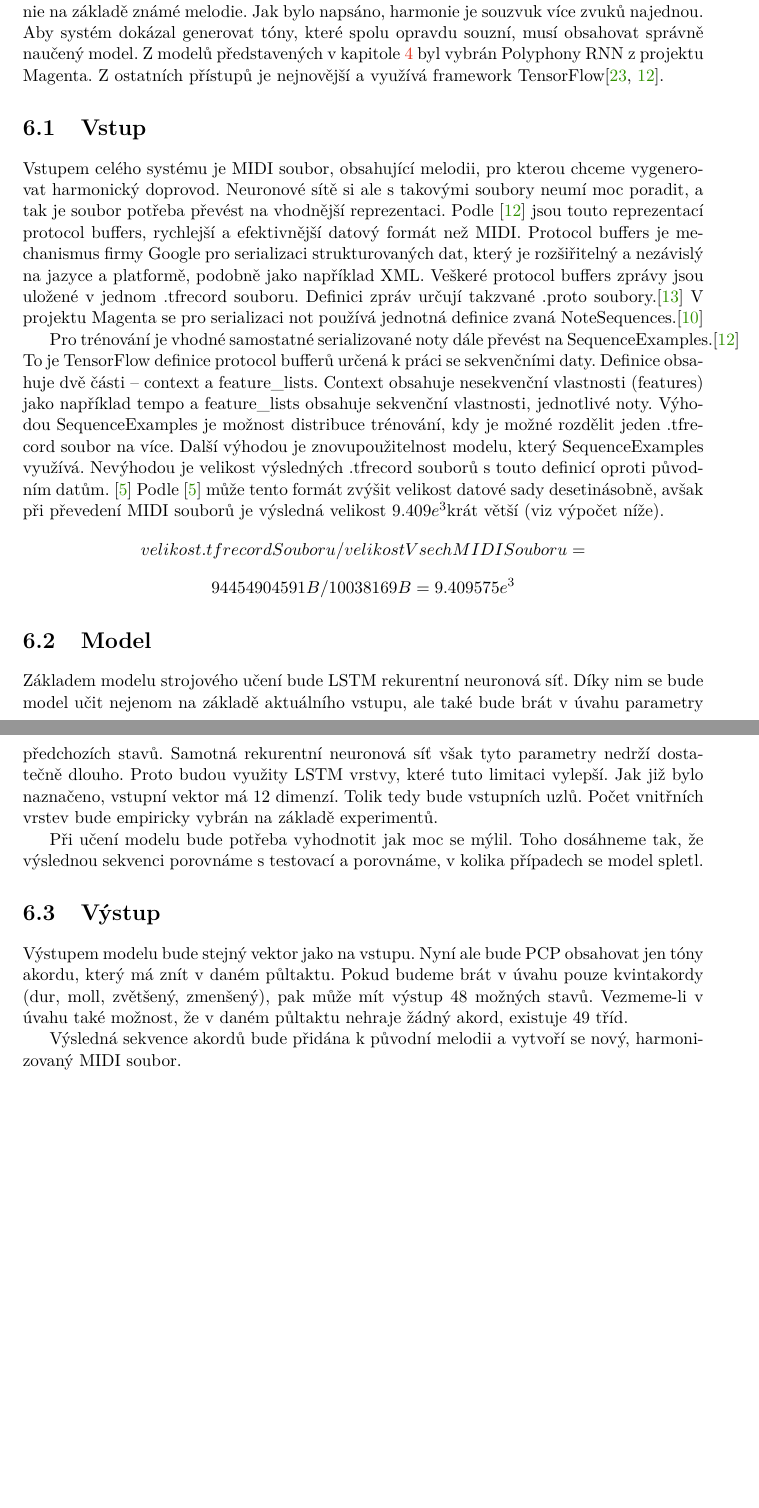
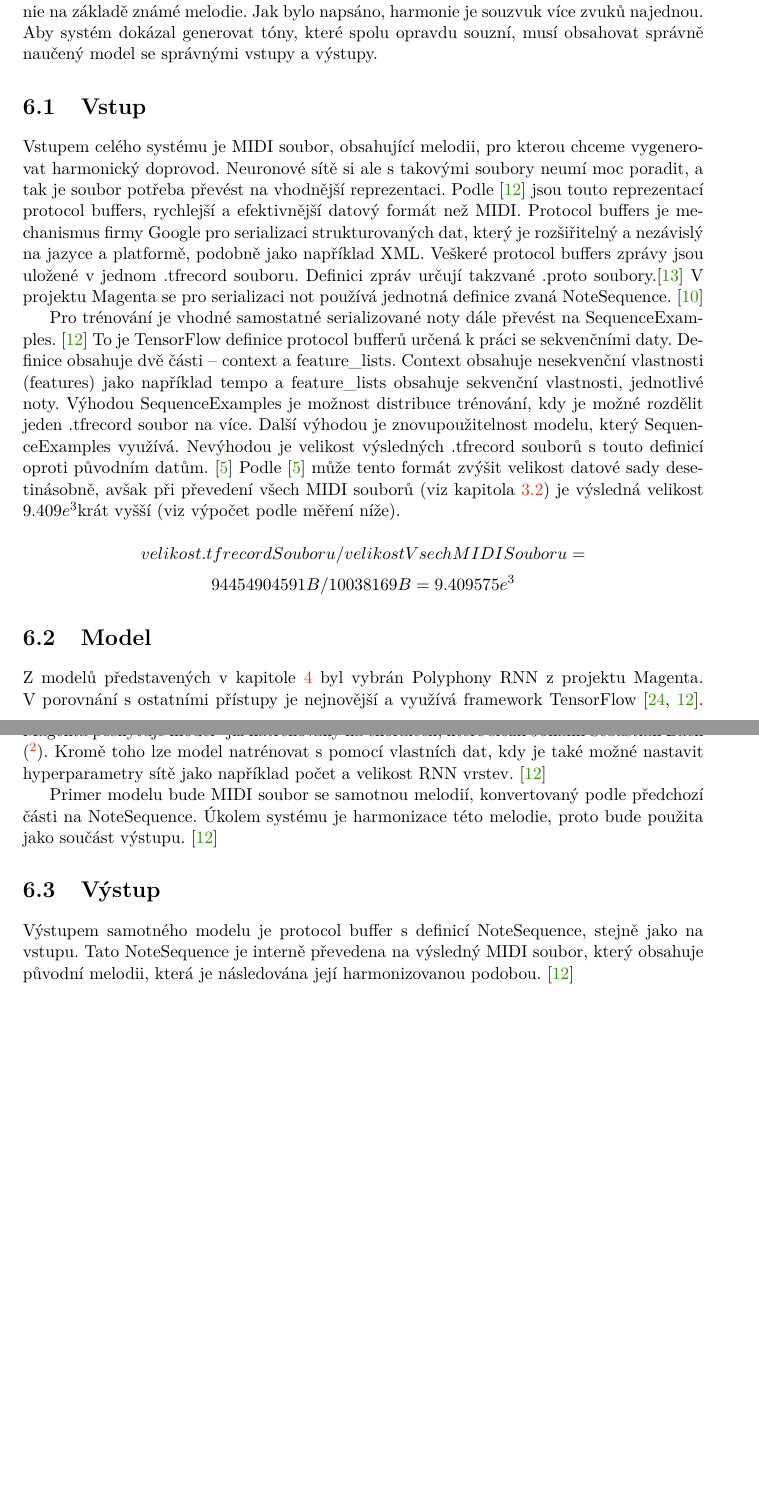
Before and after one commit to mbobcik/Automatic-Harmony-Generation, a LaTeX thesis (thesis/xbobci00-Automaticke-generovani-harmonie.tex, which reads thesis/xbobci00-Automaticke-generovani-harmonie-01-kapitoly-chapters.tex): two parts of pages 29 and 30 of 36, joined at a grey line, cut so that both start at the same text, the shorter picture padded with empty space. Compiled offline with pdfLaTeX.

Commit message:
návrh modelu a výstupu... asi

```diff
--- a/thesis/xbobci00-Automaticke-generovani-harmonie-01-kapitoly-chapters.tex
+++ b/thesis/xbobci00-Automaticke-generovani-harmonie-01-kapitoly-chapters.tex
@@ -1184,10 +1195,7 @@ V této kapitole je představen návrh systému,
 který umožní automatické generování harmonie na základě známé melodie.
 Jak bylo napsáno, harmonie je souzvuk více zvuků najednou.
 Aby systém dokázal generovat tóny, které spolu opravdu souzní,
-musí obsahovat správně naučený model.
-Z modelů představených v kapitole \ref{prehledPristupus} byl vybrán
-Polyphony RNN z projektu Magenta.
-Z ostatních přístupů je nejnovější a využívá framework TensorFlow\cite{YinCheng_comparativeStudy,google_git_polyphony}.
+musí obsahovat správně naučený model se správnými vstupy a výstupy.
 
 \section{Vstup}
 Vstupem celého systému je MIDI soubor, obsahující melodii,
@@ -1200,9 +1208,12 @@ Protocol buffers je mechanismus firmy Google pro serializaci strukturovaných da
 který je rozšiřitelný a nezávislý na jazyce a platformě, podobně jako například XML.
 Veškeré protocol buffers zprávy jsou uložené v jednom .tfrecord souboru.
 Definici zpráv určují takzvané .proto soubory.\cite{google_ProtocolBuffers}
-V projektu Magenta se pro serializaci not používá jednotná definice zvaná NoteSequences.\cite{google_musicColab}
+V projektu Magenta se pro serializaci not používá jednotná definice zvaná NoteSequence.
+\cite{google_musicColab}
 \par
-Pro trénování je vhodné samostatné serializované noty dále převést na SequenceExamples.\cite{google_git_polyphony}
+
+Pro trénování je vhodné samostatné serializované noty dále převést na SequenceExamples.
+\cite{google_git_polyphony}
 To je TensorFlow definice protocol bufferů určená k práci se sekvenčními daty.
 Definice obsahuje dvě části -- context a feature\_lists.
 Context obsahuje nesekvenční vlastnosti (features) jako například tempo a
@@ -1210,48 +1221,41 @@ feature\_lists obsahuje sekvenční vlastnosti, jednotlivé noty.
 Výhodou SequenceExamples je možnost distribuce trénování,
 kdy je možné rozdělit jeden .tfrecord soubor na více.
 Další výhodou je znovupoužitelnost modelu, který SequenceExamples využívá.
-Nevýhodou je velikost výsledných .tfrecord souborů s touto definicí oproti původním datům. \cite{britz_undocumentedFeatures}
+Nevýhodou je velikost výsledných .tfrecord souborů s touto definicí oproti původním datům.
+\cite{britz_undocumentedFeatures}
 Podle \cite{britz_undocumentedFeatures} může tento formát zvýšit velikost datové sady desetinásobně,
-avšak při převedení MIDI souborů je výsledná velikost $9.409e^3$krát větší (viz výpočet níže).
+avšak při převedení všech MIDI souborů (viz kapitola \ref{hooktheoryDB})
+je výsledná velikost $9.409e^3$krát vyšší (viz výpočet podle měření níže).
+
 $$ velikost .tfrecord Souboru / velikost VsechMIDI Souboru =$$
 $$94454904591B / 10038169B = 9.409575e^3$$
 
 \section{Model}
-Základem modelu strojového učení bude LSTM rekurentní neuronová síť.
-Díky nim se bude model učit nejenom na základě aktuálního vstupu,
-ale také bude brát v úvahu parametry předchozích stavů.
-Samotná rekurentní neuronová síť však tyto parametry nedrží dostatečně dlouho.
-Proto budou využity LSTM vrstvy,
-které tuto limitaci vylepší.
-Jak již bylo naznačeno,
-vstupní vektor má 12 dimenzí.
-Tolik tedy bude vstupních uzlů.
-Počet vnitřních vrstev bude empiricky vybrán na základě experimentů.
+Z modelů představených v kapitole \ref{prehledPristupus} byl vybrán
+Polyphony RNN z projektu Magenta.
+V porovnání s ostatními přístupy je nejnovější a využívá framework TensorFlow
+\cite{YinCheng_comparativeStudy,google_git_polyphony}.
+Magenta poskytuje model\footnote{dostupný z \url{http://download.magenta.tensorflow.org/models/polyphony_rnn.mag}}
+již natrénovaný na chorálech, které složil Johann Sebastian Bach
+(\footnote{dostupné z \url{https://web.archive.org/web/20150503021418/http://www.jsbchorales.net/xml.shtml},
+popřípadě z \url{https://github.com/cuthbertLab/music21/tree/master/music21/corpus/bach}}).
+Kromě toho lze model natrénovat s pomocí vlastních dat,
+kdy je také možné nastavit hyperparametry sítě jako například počet a velikost RNN vrstev.
+\cite{google_git_polyphony}
 \par
-Při učení modelu bude potřeba vyhodnotit jak
- moc se mýlil.
-Toho dosáhneme tak, že výslednou sekvenci porovnáme s
-testovací a porovnáme, v kolika případech se model spletl.
+
+Primer modelu bude MIDI soubor se samotnou melodií,
+konvertovaný podle předchozí části na NoteSequence.
+Úkolem systému je harmonizace této melodie,
+proto bude použita jako součást výstupu.
+\cite{google_git_polyphony}
 
 \section{Výstup}
-Výstupem modelu bude stejný vektor jako na vstupu.
-Nyní ale bude PCP obsahovat jen tóny akordu,
-který má znít v daném půltaktu.
-Pokud budeme brát v úvahu pouze kvintakordy (dur, moll, zvětšený, zmenšený),
-pak může mít výstup 48 možných stavů.
-Vezmeme-li v úvahu také možnost, že v daném půltaktu nehraje žádný akord,
-existuje 49 tříd.
-\par
-
-Výsledná sekvence akordů bude přidána k původní melodii
-a vytvoří se nový, harmonizovaný MIDI soubor.
-
-
-% popis systému, který bude výstupem práce
-
-% vstupy
-% způsob práce
-% výstup
+Výstupem samotného modelu je protocol buffer s definicí NoteSequence,
+stejně jako na vstupu.
+Tato NoteSequence je interně převedena na výsledný MIDI soubor,
+který obsahuje původní melodii, která je následována její harmonizovanou podobou.
+\cite{google_git_polyphony}
 
 \chapter{Implementace}
 % popis implementace
```
Also changed, not shown: thesis/xbobci00-Automaticke-generovani-harmonie-20-literatura-bibliography.bib (+19 -0 lines), thesis/xbobci00-Automaticke-generovani-harmonie-01-kapitoly-chapters.tex (24 more changed lines).
